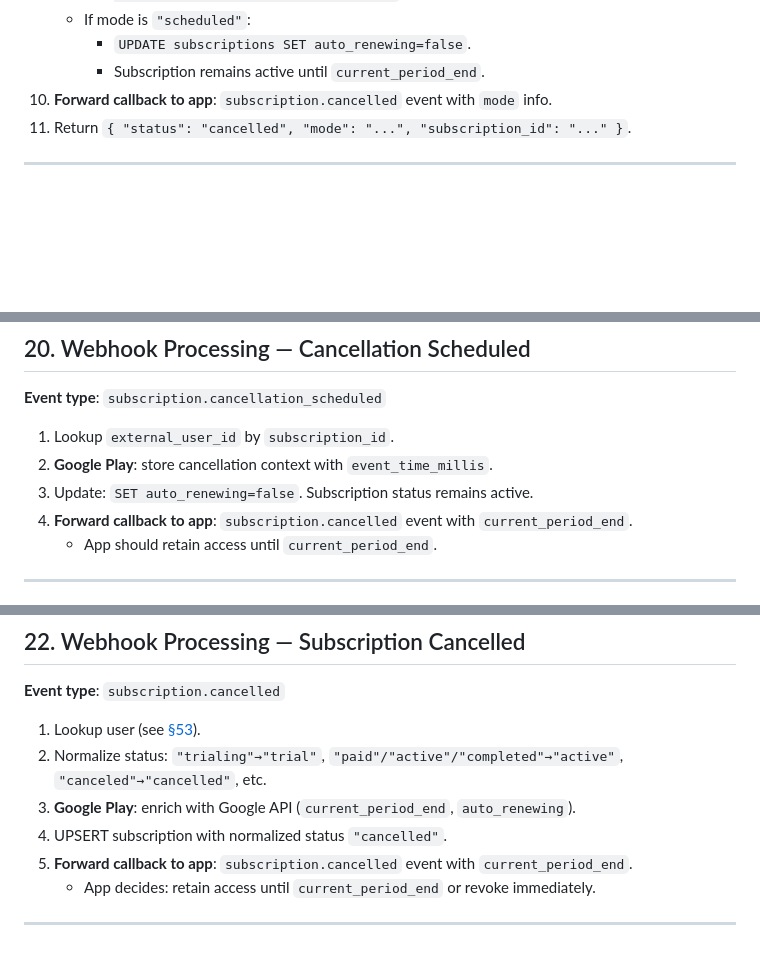
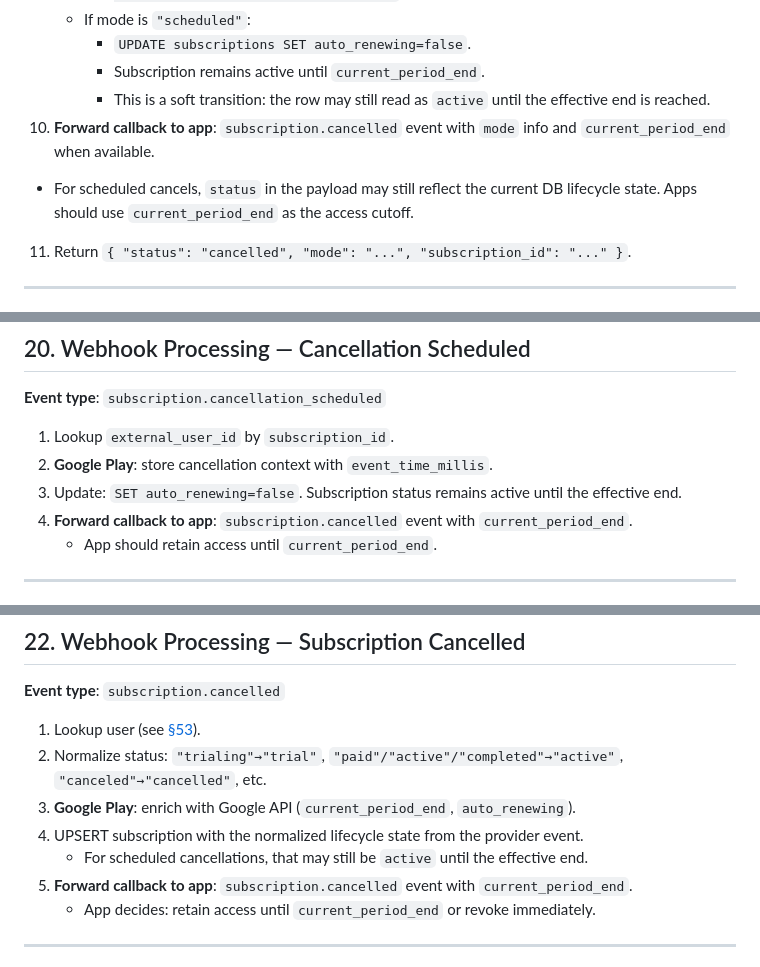
Before and after one commit to kul-work/bridge, a Markdown page: docs.notes/BEHAVIORAL_SPEC.md, 3 parts joined by grey strips. GitHub-like rendering; blank space fills up the shorter version.

Commit message:
spec update

```diff
--- a/docs.notes/BEHAVIORAL_SPEC.md
+++ b/docs.notes/BEHAVIORAL_SPEC.md
@@ -310,7 +310,9 @@ RETURNING request_count
    - If mode is `"scheduled"`:
      - `UPDATE subscriptions SET auto_renewing=false`.
      - Subscription remains active until `current_period_end`.
-10. **Forward callback to app**: `subscription.cancelled` event with `mode` info.
+     - This is a soft transition: the row may still read as `active` until the effective end is reached.
+10. **Forward callback to app**: `subscription.cancelled` event with `mode` info and `current_period_end` when available.
+   - For scheduled cancels, `status` in the payload may still reflect the current DB lifecycle state. Apps should use `current_period_end` as the access cutoff.
 11. Return `{ "status": "cancelled", "mode": "...", "subscription_id": "..." }`.
 
 ---
@@ -539,7 +541,7 @@ If provider supports enrichment (Google Play):
 
 1. Lookup `external_user_id` by `subscription_id`.
 2. **Google Play**: store cancellation context with `event_time_millis`.
-3. Update: `SET auto_renewing=false`. Subscription status remains active.
+3. Update: `SET auto_renewing=false`. Subscription status remains active until the effective end.
 4. **Forward callback to app**: `subscription.cancelled` event with `current_period_end`.
    - App should retain access until `current_period_end`.
 
@@ -565,7 +567,8 @@ If provider supports enrichment (Google Play):
 1. Lookup user (see [§53](#53-user-lookup-strategies-webhook--user-resolution)).
 2. Normalize status: `"trialing"→"trial"`, `"paid"/"active"/"completed"→"active"`, `"canceled"→"cancelled"`, etc.
 3. **Google Play**: enrich with Google API (`current_period_end`, `auto_renewing`).
-4. UPSERT subscription with normalized status `"cancelled"`.
+4. UPSERT subscription with the normalized lifecycle state from the provider event.
+   - For scheduled cancellations, that may still be `active` until the effective end.
 5. **Forward callback to app**: `subscription.cancelled` event with `current_period_end`.
    - App decides: retain access until `current_period_end` or revoke immediately.
 
```
